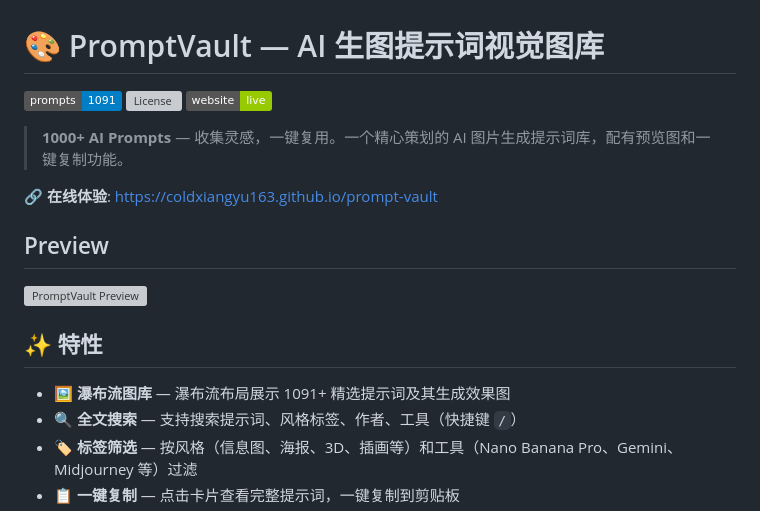
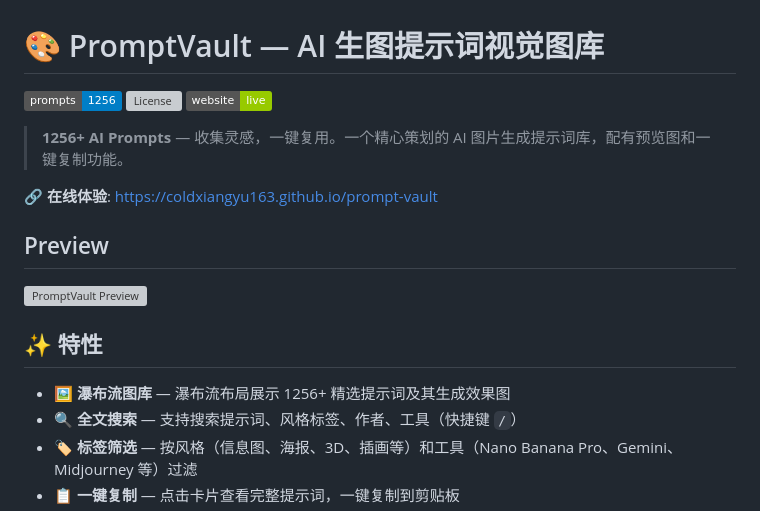
Before and after one commit to coldxiangyu163/prompt-vault, a Markdown page: README.md, the part around the change. Rendered like a GitHub page; badges without logos; grey boxes are pictures that could not be loaded.

Commit message:
docs: update prompt count to 1256

```diff
--- a/README.md
+++ b/README.md
@@ -1,8 +1,8 @@
 # 🎨 PromptVault — AI 生图提示词视觉图库
 
-![Prompts](https://img.shields.io/badge/prompts-1091-blue) [![License](https://img.shields.io/github/license/coldxiangyu163/prompt-vault)](LICENSE) [![Website](https://img.shields.io/badge/website-live-green)](https://coldxiangyu163.github.io/prompt-vault)
+![Prompts](https://img.shields.io/badge/prompts-1256-blue) [![License](https://img.shields.io/github/license/coldxiangyu163/prompt-vault)](LICENSE) [![Website](https://img.shields.io/badge/website-live-green)](https://coldxiangyu163.github.io/prompt-vault)
 
-> **1000+ AI Prompts** — 收集灵感，一键复用。一个精心策划的 AI 图片生成提示词库，配有预览图和一键复制功能。
+> **1256+ AI Prompts** — 收集灵感，一键复用。一个精心策划的 AI 图片生成提示词库，配有预览图和一键复制功能。
 
 🔗 **在线体验**: [https://coldxiangyu163.github.io/prompt-vault](https://coldxiangyu163.github.io/prompt-vault)
 
@@ -12,7 +12,7 @@
 
 ## ✨ 特性
 
-- 🖼️ **瀑布流图库** — 瀑布流布局展示 1091+ 精选提示词及其生成效果图
+- 🖼️ **瀑布流图库** — 瀑布流布局展示 1256+ 精选提示词及其生成效果图
 - 🔍 **全文搜索** — 支持搜索提示词、风格标签、作者、工具（快捷键 `/`）
 - 🏷️ **标签筛选** — 按风格（信息图、海报、3D、插画等）和工具（Nano Banana Pro、Gemini、Midjourney 等）过滤
 - 📋 **一键复制** — 点击卡片查看完整提示词，一键复制到剪贴板
```
